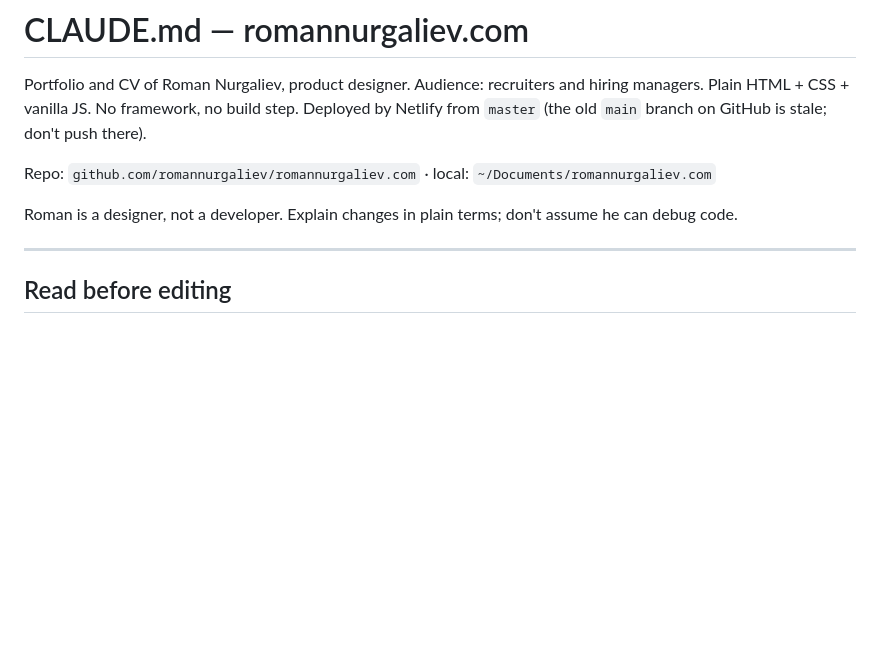
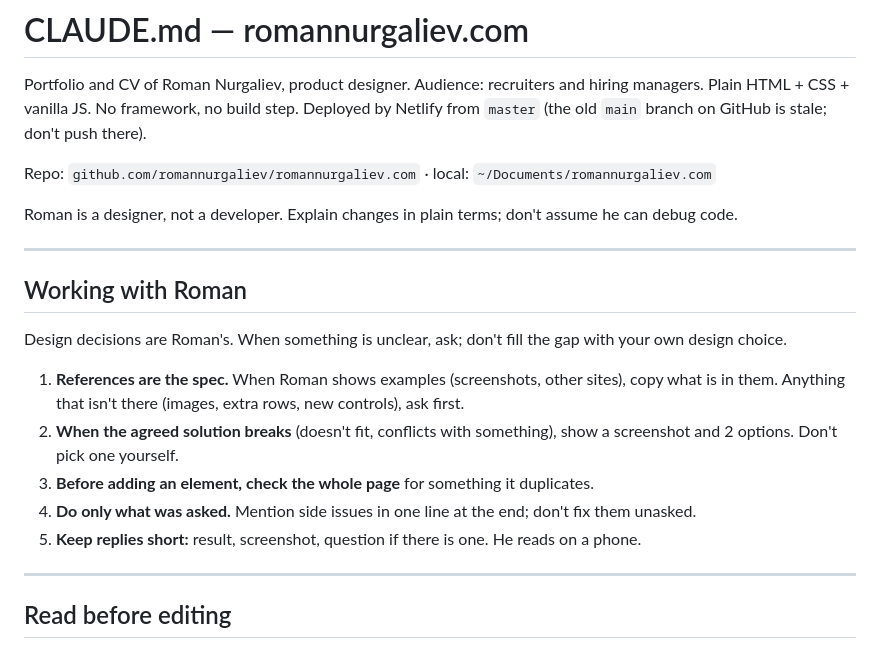
Before and after one commit to romannurgaliev/romannurgaliev.com, a Markdown page: CLAUDE.md, the part around the change. GitHub-like rendering; blank space fills up the shorter version.

Commit message:
CLAUDE.md: rules for working with Roman, from the session retro
Co-Authored-By: Claude Opus 5.5 <noreply@anthropic.com>
Claude-Session: https://claude.ai/code/session_01HpEh3ArUwptkRoXczJmuor

```diff
--- a/CLAUDE.md
+++ b/CLAUDE.md
@@ -6,6 +6,18 @@ Plain HTML + CSS + vanilla JS. No framework, no build step. Deployed by Netlify
 Repo: `github.com/romannurgaliev/romannurgaliev.com` · local: `~/Documents/romannurgaliev.com`
 
 Roman is a designer, not a developer. Explain changes in plain terms; don't assume he can debug code.
+
+---
+
+## Working with Roman
+
+Design decisions are Roman's. When something is unclear, ask; don't fill the gap with your own design choice.
+
+1. **References are the spec.** When Roman shows examples (screenshots, other sites), copy what is in them. Anything that isn't there (images, extra rows, new controls), ask first.
+2. **When the agreed solution breaks** (doesn't fit, conflicts with something), show a screenshot and 2 options. Don't pick one yourself.
+3. **Before adding an element, check the whole page** for something it duplicates.
+4. **Do only what was asked.** Mention side issues in one line at the end; don't fix them unasked.
+5. **Keep replies short:** result, screenshot, question if there is one. He reads on a phone.
 
 ---
 
```
